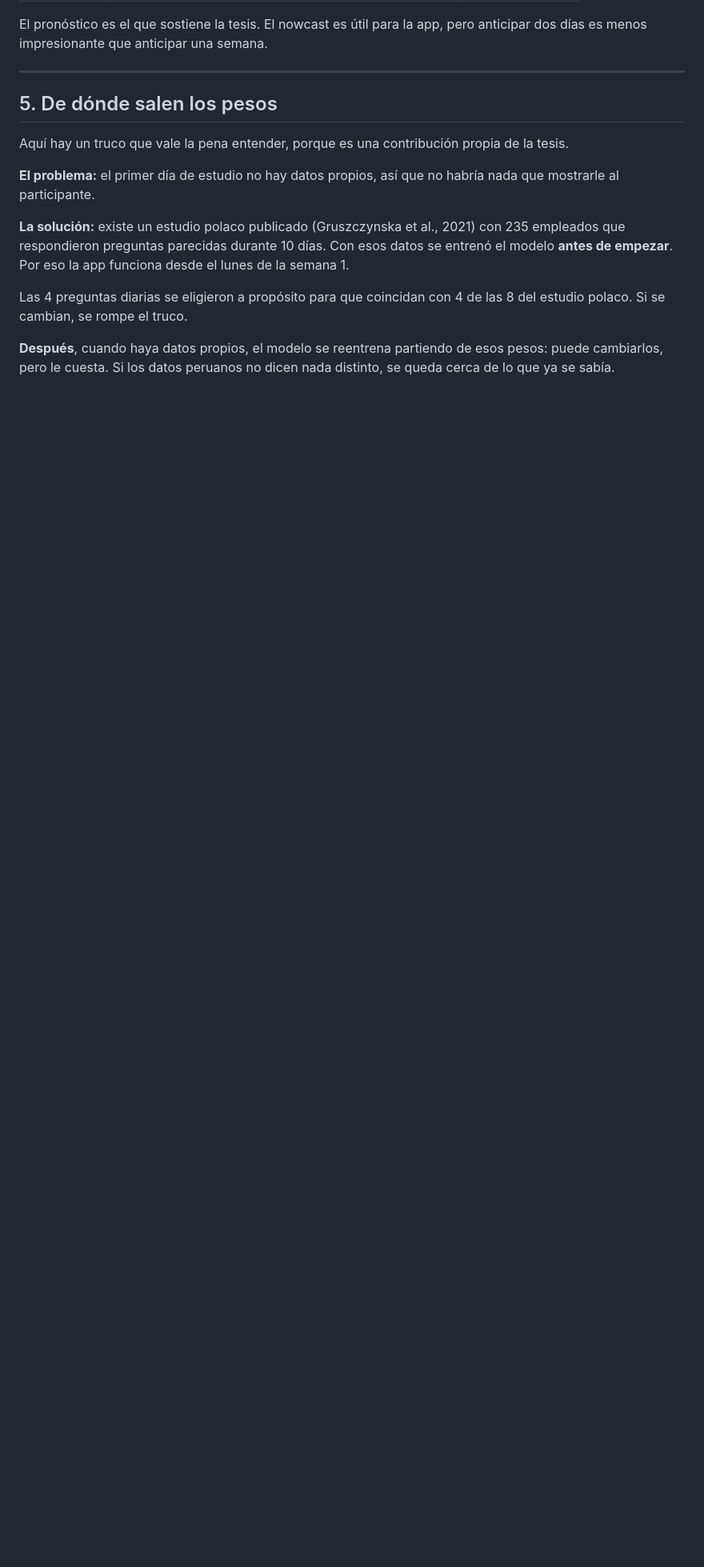
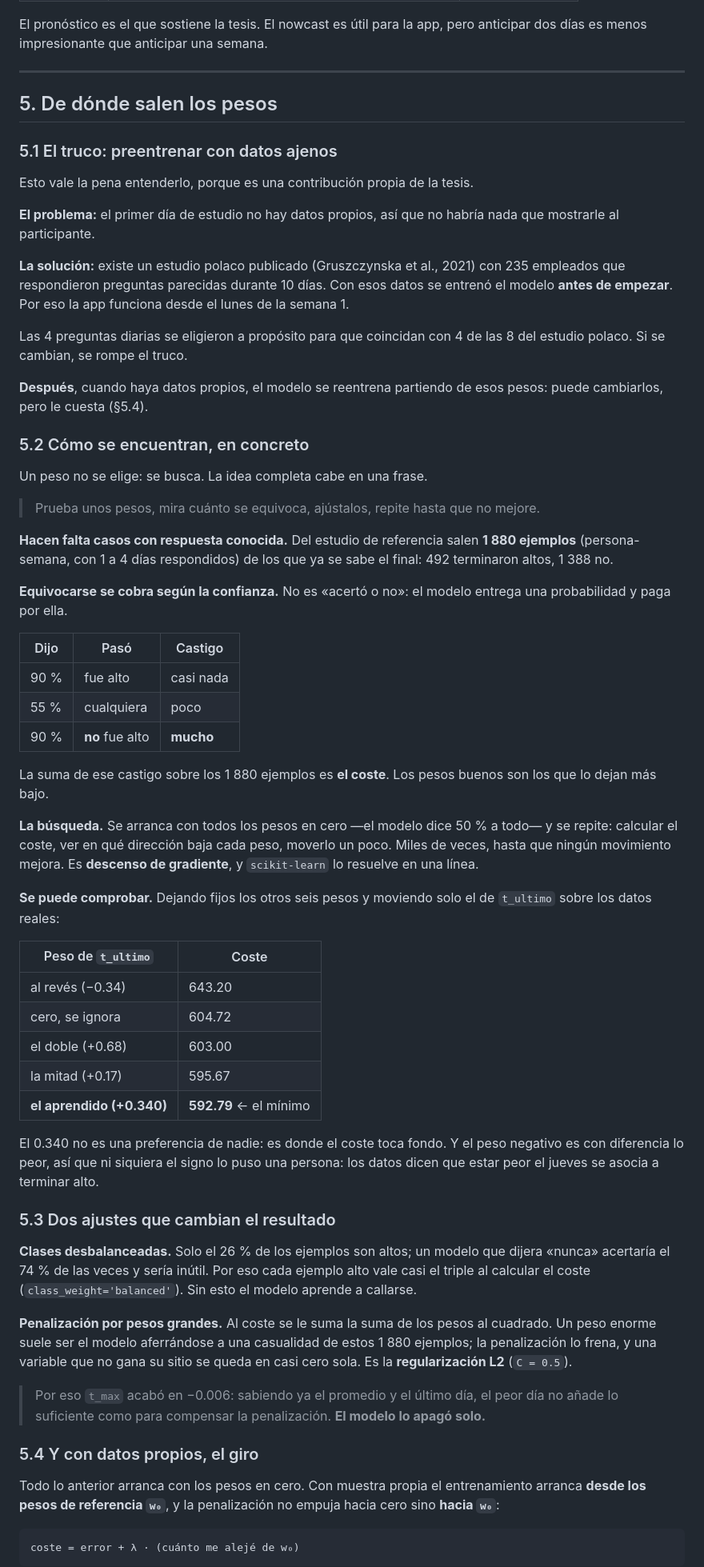
Before and after one commit to devcast42/tesis-pregrado, a Markdown page: docs/como-funciona-el-modelo.md, the part around one of its changes. Shown at 80% size. Rendered like a GitHub page; blank space fills up the shorter version.

Commit message:
Cómo funciona el modelo: de dónde salen los pesos, no solo cuáles son
La tabla de §3.5 enseñaba la columna «× peso» sin decir en ningún sitio
quién decidió esos números. §5 contaba el truco del preentrenamiento,
que es de dónde vienen, pero no el mecanismo: que un peso no se elige,
se busca.

§5 queda en cuatro partes: el truco (5.1), cómo se encuentran (5.2),
los dos ajustes que cambian el resultado (5.3) y el giro con datos
propios (5.4).

En 5.2, la comprobación: fijando los otros seis pesos y moviendo solo el
de t_ultimo sobre los 1 880 ejemplos de referencia, el coste toca fondo
exactamente en el 0.340 aprendido, y el peso de signo contrario es con
diferencia lo peor. Ni el valor ni el signo los puso una persona.

En 5.3, por qué el coste no es «acertó o no»: cada ejemplo alto vale
casi el triple, porque solo el 26 % lo son y un modelo que diga «nunca»
acertaría el 74 %; y la penalización L2, que es la razón por la que
t_max acabó en −0.006 sin que nadie lo descartara.

Co-Authored-By: Claude Opus 5 <noreply@anthropic.com>

````diff
--- a/docs/como-funciona-el-modelo.md
+++ b/docs/como-funciona-el-modelo.md
@@ -219,8 +223,9 @@ anticipar dos días es menos impresionante que anticipar una semana.
 
 ## 5. De dónde salen los pesos
 
-Aquí hay un truco que vale la pena entender, porque es una contribución propia
-de la tesis.
+### 5.1 El truco: preentrenar con datos ajenos
+
+Esto vale la pena entenderlo, porque es una contribución propia de la tesis.
 
 **El problema:** el primer día de estudio no hay datos propios, así que no
 habría nada que mostrarle al participante.
@@ -234,5 +239,75 @@ Las 4 preguntas diarias se eligieron a propósito para que coincidan con 4 de
 las 8 del estudio polaco. Si se cambian, se rompe el truco.
 
 **Después**, cuando haya datos propios, el modelo se reentrena partiendo de esos
-pesos: puede cambiarlos, pero le cuesta. Si los datos peruanos no dicen nada
-distinto, se queda cerca de lo que ya se sabía.
+pesos: puede cambiarlos, pero le cuesta (§5.4).
+
+### 5.2 Cómo se encuentran, en concreto
+
+Un peso no se elige: se busca. La idea completa cabe en una frase.
+
+> Prueba unos pesos, mira cuánto se equivoca, ajústalos, repite hasta que no
+> mejore.
+
+**Hacen falta casos con respuesta conocida.** Del estudio de referencia salen
+**1 880 ejemplos** (persona-semana, con 1 a 4 días respondidos) de los que ya se
+sabe el final: 492 terminaron altos, 1 388 no.
+
+**Equivocarse se cobra según la confianza.** No es «acertó o no»: el modelo
+entrega una probabilidad y paga por ella.
+
+| Dijo | Pasó | Castigo |
+|---|---|---|
+| 90 % | fue alto | casi nada |
+| 55 % | cualquiera | poco |
+| 90 % | **no** fue alto | **mucho** |
+
+La suma de ese castigo sobre los 1 880 ejemplos es **el coste**. Los pesos
+buenos son los que lo dejan más bajo.
+
+**La búsqueda.** Se arranca con todos los pesos en cero —el modelo dice 50 % a
+todo— y se repite: calcular el coste, ver en qué dirección baja cada peso,
+moverlo un poco. Miles de veces, hasta que ningún movimiento mejora. Es
+**descenso de gradiente**, y `scikit-learn` lo resuelve en una línea.
+
+**Se puede comprobar.** Dejando fijos los otros seis pesos y moviendo solo el de
+`t_ultimo` sobre los datos reales:
+
+| Peso de `t_ultimo` | Coste |
+|---|---|
+| al revés (−0.34) | 643.20 |
+| cero, se ignora | 604.72 |
+| el doble (+0.68) | 603.00 |
+| la mitad (+0.17) | 595.67 |
+| **el aprendido (+0.340)** | **592.79** ← el mínimo |
+
+El 0.340 no es una preferencia de nadie: es donde el coste toca fondo. Y el
+peso negativo es con diferencia lo peor, así que ni siquiera el signo lo puso
+una persona: los datos dicen que estar peor el jueves se asocia a terminar
+alto.
+
+### 5.3 Dos ajustes que cambian el resultado
+
+**Clases desbalanceadas.** Solo el 26 % de los ejemplos son altos; un modelo que
+dijera «nunca» acertaría el 74 % de las veces y sería inútil. Por eso cada
+ejemplo alto vale casi el triple al calcular el coste (`class_weight='balanced'`).
+Sin esto el modelo aprende a callarse.
+
+**Penalización por pesos grandes.** Al coste se le suma la suma de los pesos al
+cuadrado. Un peso enorme suele ser el modelo aferrándose a una casualidad de
+estos 1 880 ejemplos; la penalización lo frena, y una variable que no gana su
+sitio se queda en casi cero sola. Es la **regularización L2** (`C = 0.5`).
+
+> Por eso `t_max` acabó en −0.006: sabiendo ya el promedio y el último día, el
+> peor día no añade lo suficiente como para compensar la penalización. **El
+> modelo lo apagó solo.**
+
+### 5.4 Y con datos propios, el giro
+
+Todo lo anterior arranca con los pesos en cero. Con muestra propia el
+entrenamiento arranca **desde los pesos de referencia `w₀`**, y la penalización
+no empuja hacia cero sino **hacia `w₀`**:
+
+```
+coste = error + λ · (cuánto me alejé de w₀)
+```
+
````
Also changed, not shown: other parts of docs/como-funciona-el-modelo.md (+10 -0 lines).
